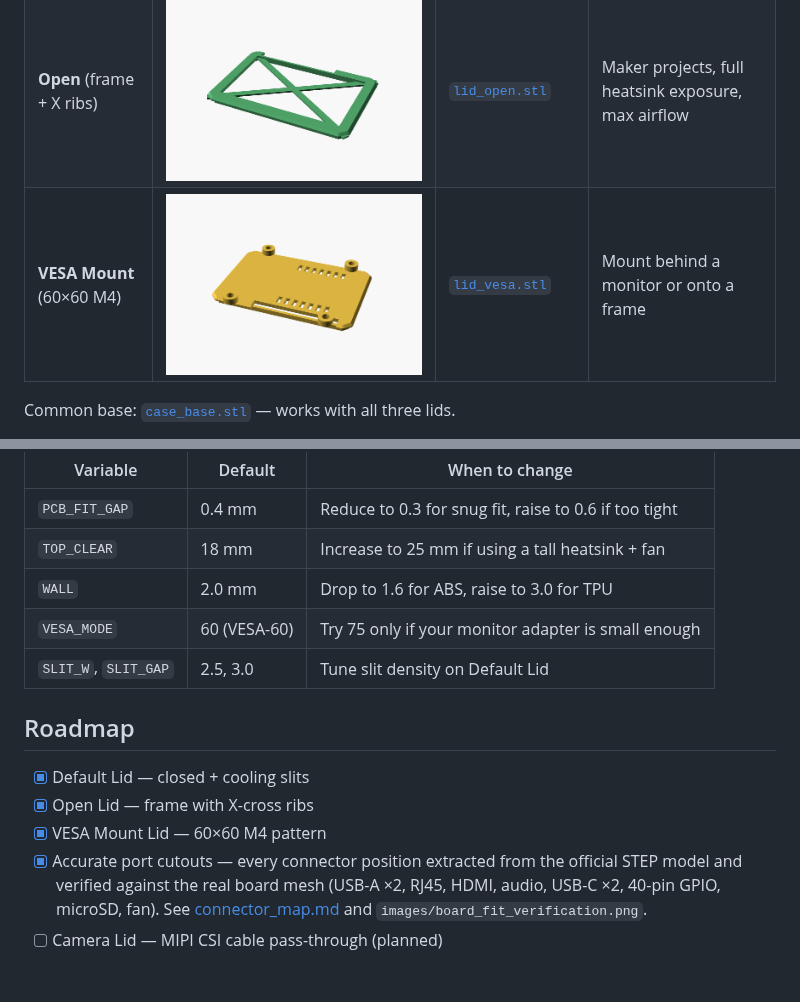
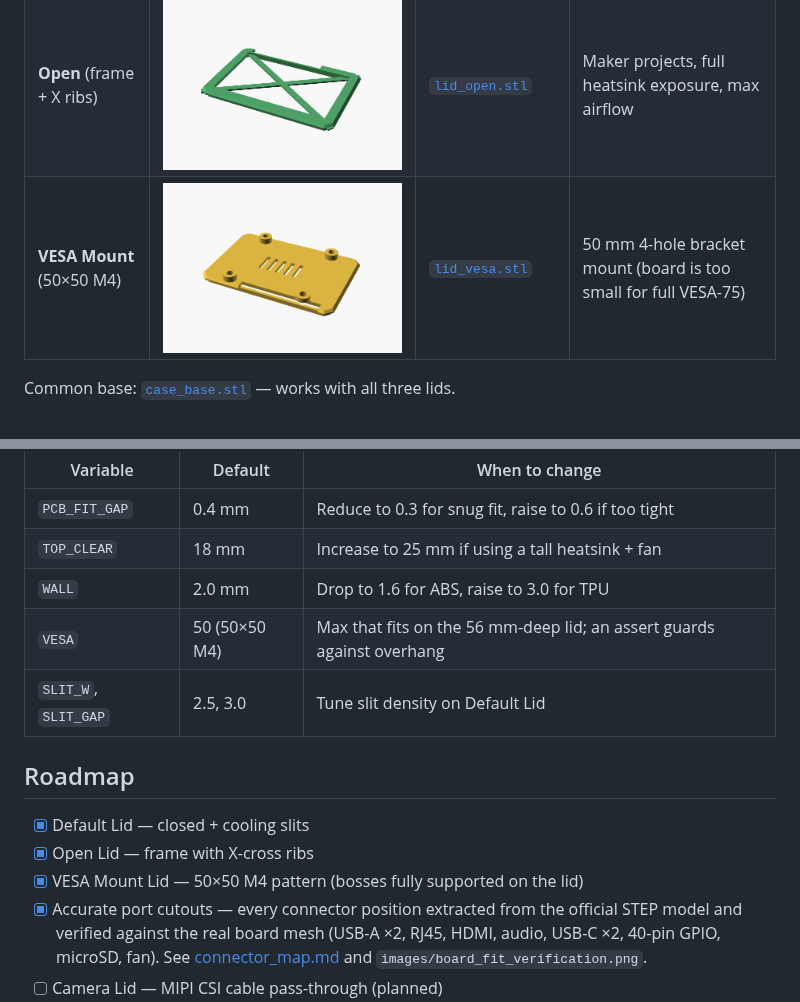
Before and after one commit to gurimaruking/rdk-x5-modular-case, a Markdown page: README.md, 2 parts joined by grey strips. GitHub-like rendering; pictures changed too: images/lid_vesa.png; blank space fills up the shorter version.

Commit message:
fix: VESAリッドのボス浮き修正(60→50mm、基板に完全に載るパターンへ)
- 基板奥行56mmに対しVESA60×60は前後ボスがリッド縁からはみ出して浮いていた
- 50×50 M4パターンに変更し全ボスを天板上に支持
- はみ出しを検出するassertガードを追加(再発防止)
- 中央スリットをボスを避けて配置、READMEの記述を50×50に更新

Co-Authored-By: Claude Opus 4.8 (1M context) <noreply@anthropic.com>

```diff
--- a/README.md
+++ b/README.md
@@ -23,7 +23,7 @@ an animatronic robot competing in the **D-Robotics Robotics Dream Keeper Challen
 |-----|---------|-----|----------|
 | **Default** (closed, cooling slits) | ![](images/lid_default.png) | [`lid_default.stl`](stl/lid_default.stl) | Everyday use, dust protection, mild cooling |
 | **Open** (frame + X ribs) | ![](images/lid_open.png) | [`lid_open.stl`](stl/lid_open.stl) | Maker projects, full heatsink exposure, max airflow |
-| **VESA Mount** (60×60 M4) | ![](images/lid_vesa.png) | [`lid_vesa.stl`](stl/lid_vesa.stl) | Mount behind a monitor or onto a frame |
+| **VESA Mount** (50×50 M4) | ![](images/lid_vesa.png) | [`lid_vesa.stl`](stl/lid_vesa.stl) | 50 mm 4-hole bracket mount (board is too small for full VESA-75) |
 
 Common base: [`case_base.stl`](stl/case_base.stl) — works with all three lids.
 
@@ -76,14 +76,14 @@ Open `rdk_x5_case.scad` and edit the `// PARAMETERS` block. Useful knobs:
 | `PCB_FIT_GAP` | 0.4 mm | Reduce to 0.3 for snug fit, raise to 0.6 if too tight |
 | `TOP_CLEAR` | 18 mm | Increase to 25 mm if using a tall heatsink + fan |
 | `WALL` | 2.0 mm | Drop to 1.6 for ABS, raise to 3.0 for TPU |
-| `VESA_MODE` | 60 (VESA-60) | Try 75 only if your monitor adapter is small enough |
+| `VESA` | 50 (50×50 M4) | Max that fits on the 56 mm-deep lid; an assert guards against overhang |
 | `SLIT_W`, `SLIT_GAP` | 2.5, 3.0 | Tune slit density on Default Lid |
 
 ## Roadmap
 
 - [x] Default Lid — closed + cooling slits
 - [x] Open Lid — frame with X-cross ribs
-- [x] VESA Mount Lid — 60×60 M4 pattern
+- [x] VESA Mount Lid — 50×50 M4 pattern (bosses fully supported on the lid)
 - [x] Accurate port cutouts — every connector position extracted from the
       official STEP model and verified against the real board mesh
       (USB-A ×2, RJ45, HDMI, audio, USB-C ×2, 40-pin GPIO, microSD, fan).
```
Also changed, not shown: 2 other files.
